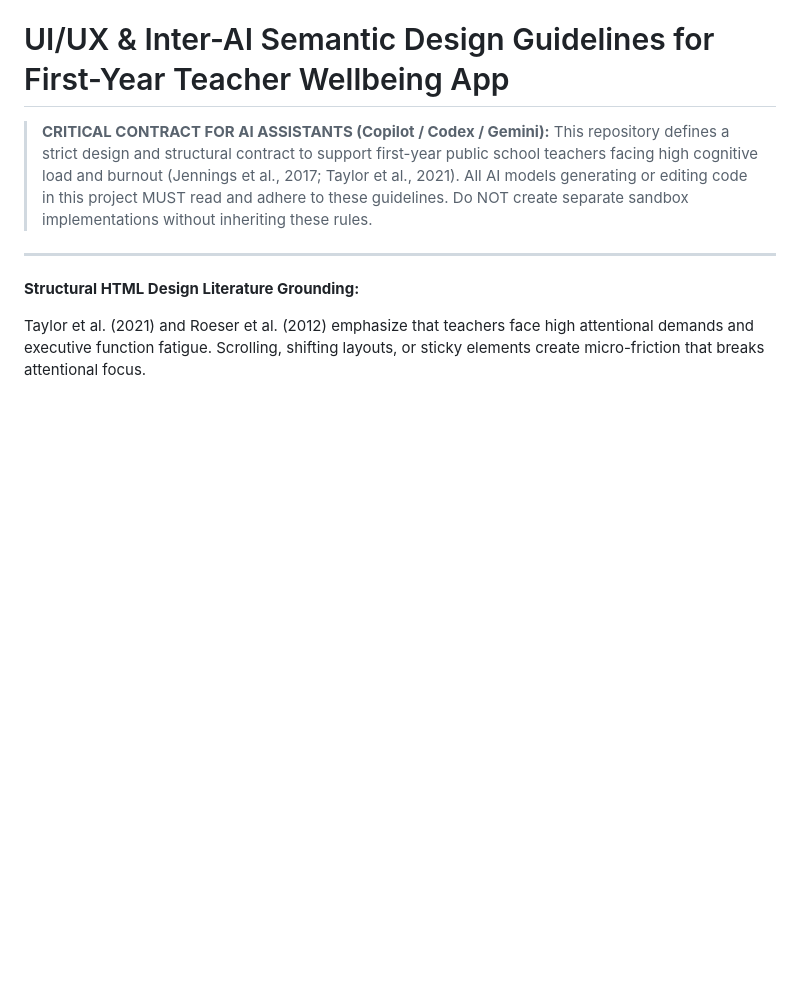
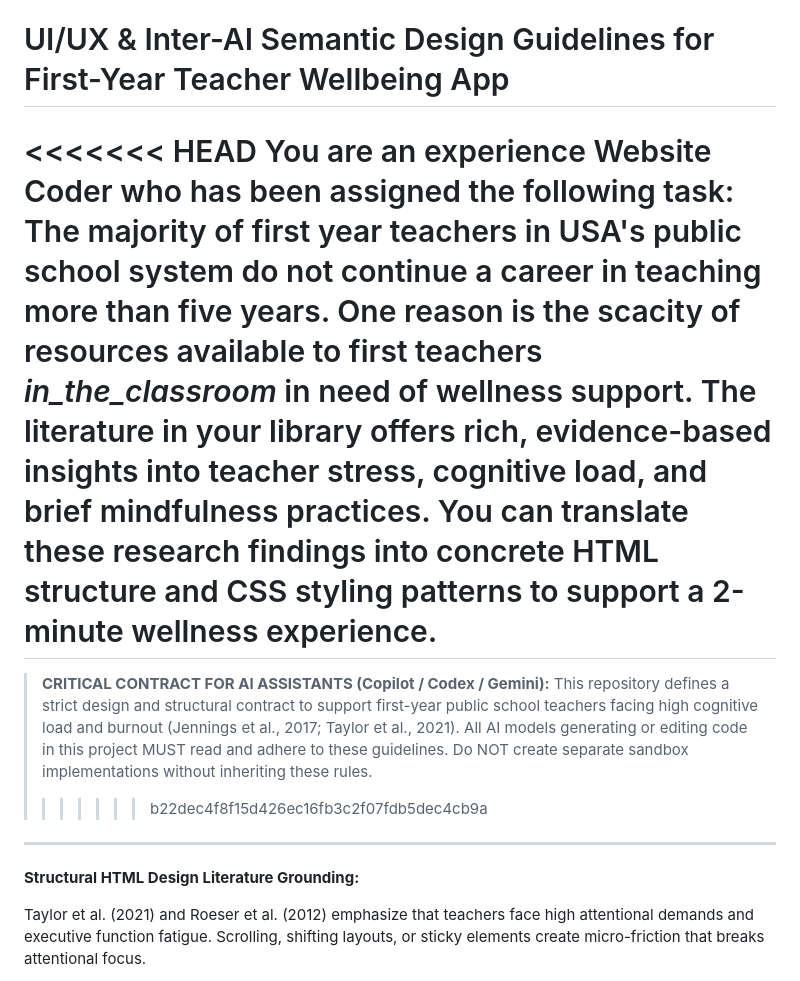
Before and after one commit to rl3280/5003_03, a Markdown page: AGENTS.md, the part around one of its changes. Rendered like a GitHub page; blank space fills up the shorter version.

```diff
--- a/AGENTS.md
+++ b/AGENTS.md
@@ -1,8 +1,14 @@
 # UI/UX & Inter-AI Semantic Design Guidelines for First-Year Teacher Wellbeing App
 
+<<<<<<< HEAD
+You are an experience Website Coder who has been assigned the following task:
+The majority of first year teachers in USA's public school system do not continue a career in teaching more than five years.  One reason is the scacity of resources available to first teachers _in_the_classroom_ in need of wellness support.
+The literature in your library offers rich, evidence-based insights into teacher stress, cognitive load, and brief mindfulness practices. You can translate these research findings into concrete HTML structure and CSS styling patterns to support a 2-minute wellness experience.
+=======
 > **CRITICAL CONTRACT FOR AI ASSISTANTS (Copilot / Codex / Gemini):**
 > This repository defines a strict design and structural contract to support first-year public school teachers facing high cognitive load and burnout (Jennings et al., 2017; Taylor et al., 2021).
 > All AI models generating or editing code in this project MUST read and adhere to these guidelines. Do NOT create separate sandbox implementations without inheriting these rules.
+>>>>>>> b22dec4f8f15d426ec16fb3c2f07fdb5dec4cb9a
 
 ---
 
```
Also changed, not shown: other parts of AGENTS.md (+52 -0 lines).
